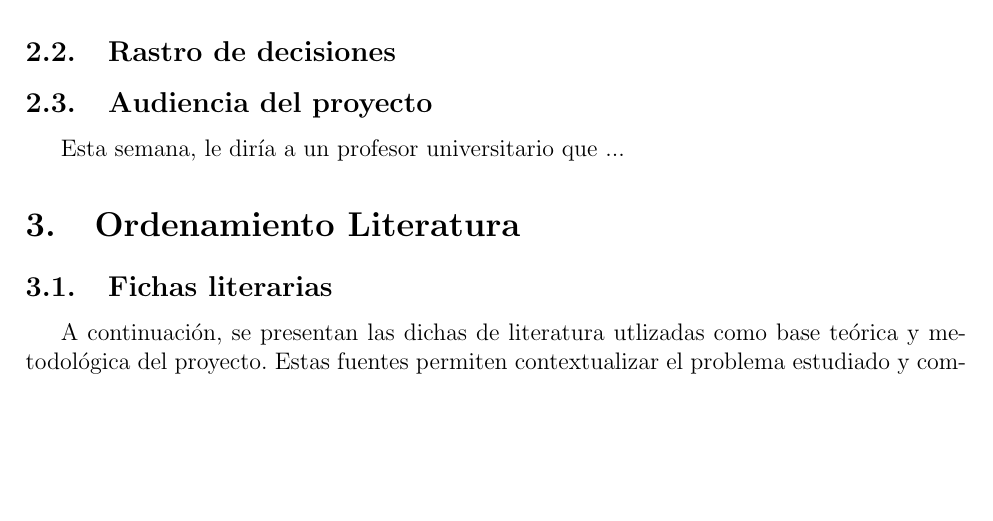
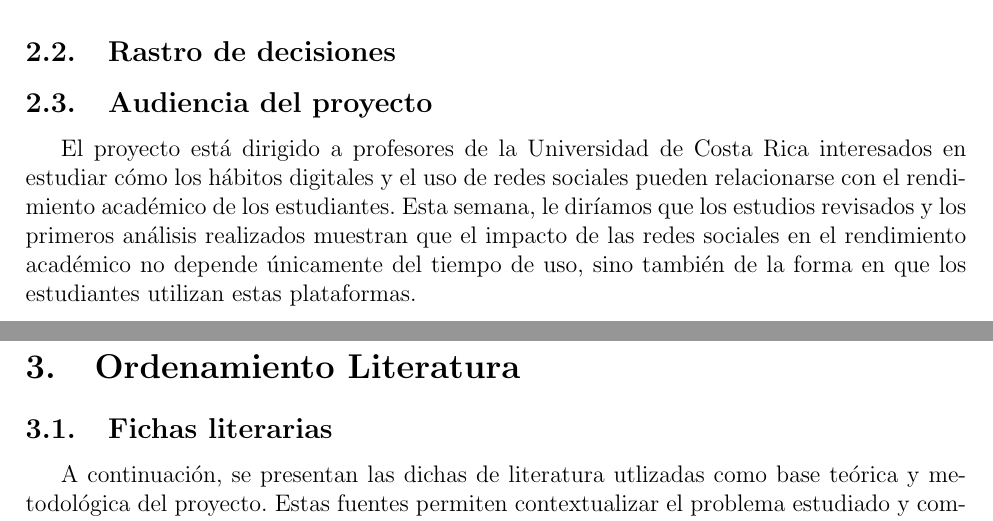
Before and after one commit to CA303-I-2026/Grupo-6, a LaTeX document (bitacoras/bitacora_2/Bitácora_2.tex): part of page 3 of 21 before the commit and two parts of pages 3 and 4 of 22 after it, the two joined at a grey line, cut so that both start at the same text, the shorter picture padded with empty space. Compiled offline with pdfLaTeX.

Commit message:
Update Bitácora_2.tex

```diff
--- a/bitacoras/bitacora_2/Bitácora_2.tex
+++ b/bitacoras/bitacora_2/Bitácora_2.tex
@@ -46,7 +46,7 @@ Por otro lado, mejoramos el diario de aprendizaje, la definición de la audienci
 
 \subsection{Rastro de decisiones}
 \subsection{Audiencia del proyecto}
-Esta semana, le diría a un profesor universitario que ...
+El proyecto está dirigido a profesores de la Universidad de Costa Rica interesados en estudiar cómo los hábitos digitales y el uso de redes sociales pueden relacionarse con el rendimiento académico de los estudiantes. Esta semana, le diríamos que los estudios revisados y los primeros análisis realizados muestran que el impacto de las redes sociales en el rendimiento académico no depende únicamente del tiempo de uso, sino también de la forma en que los estudiantes utilizan estas plataformas.
 
 \section{Ordenamiento Literatura}
 \subsection{Fichas literarias}
```
